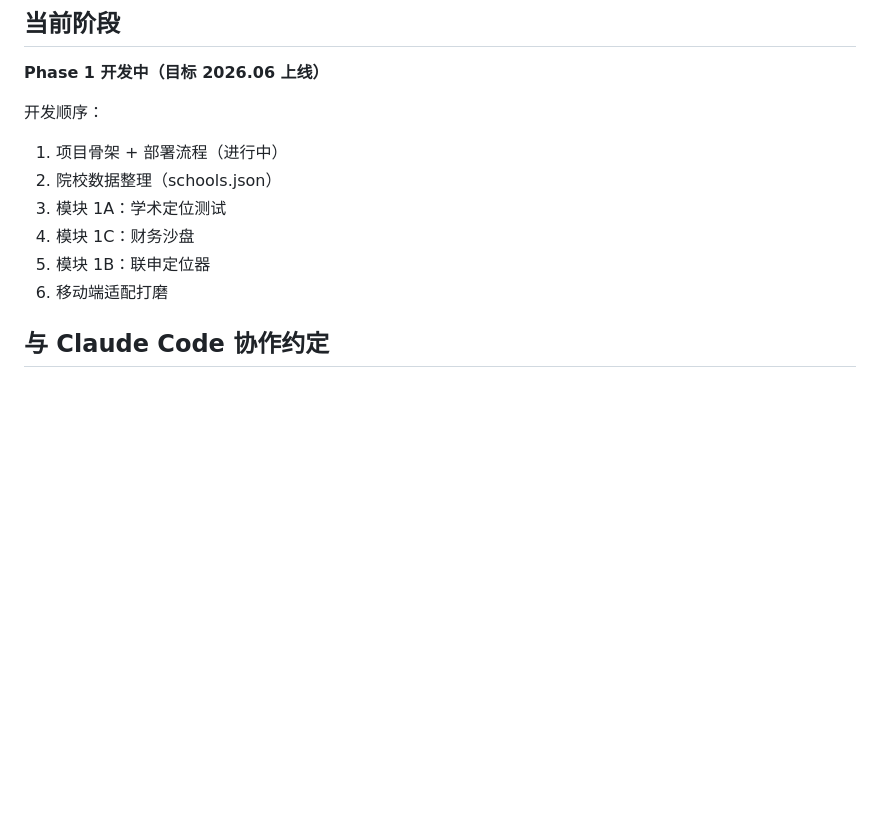
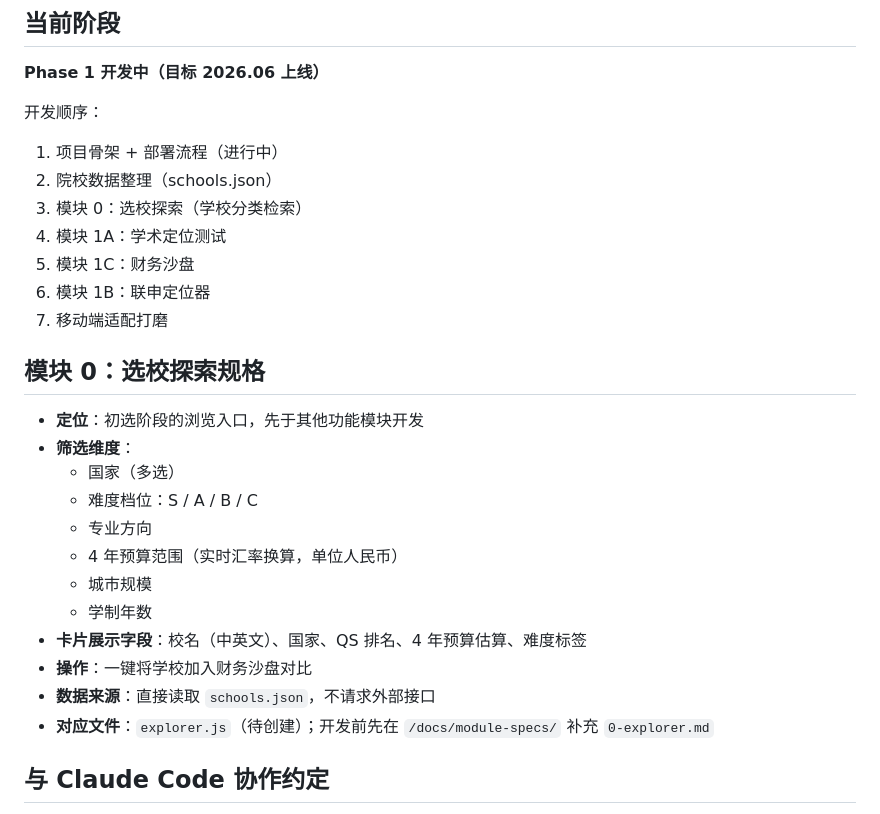
Before and after one commit to ywfish-ops/study-abroad-navigator, a Markdown page: CLAUDE.md, the part around the change. GitHub-like rendering; blank space fills up the shorter version.

Commit message:
docs: 新增模块 0 选校探索，插入开发顺序第 3 位
- 开发顺序第 3 项改为"模块 0：选校探索（学校分类检索）"，后续模块顺延
- 新增"模块 0：选校探索规格"章节，说明筛选维度、卡片字段、操作和数据来源

https://claude.ai/code/session_019pJwD3uMtE5ebMpCfqYCQx

```diff
--- a/CLAUDE.md
+++ b/CLAUDE.md
@@ -174,10 +174,26 @@ git push origin main
 开发顺序：
 1. 项目骨架 + 部署流程（进行中）
 2. 院校数据整理（schools.json）
-3. 模块 1A：学术定位测试
-4. 模块 1C：财务沙盘
-5. 模块 1B：联申定位器
-6. 移动端适配打磨
+3. 模块 0：选校探索（学校分类检索）
+4. 模块 1A：学术定位测试
+5. 模块 1C：财务沙盘
+6. 模块 1B：联申定位器
+7. 移动端适配打磨
+
+## 模块 0：选校探索规格
+
+- **定位**：初选阶段的浏览入口，先于其他功能模块开发
+- **筛选维度**：
+  - 国家（多选）
+  - 难度档位：S / A / B / C
+  - 专业方向
+  - 4 年预算范围（实时汇率换算，单位人民币）
+  - 城市规模
+  - 学制年数
+- **卡片展示字段**：校名（中英文）、国家、QS 排名、4 年预算估算、难度标签
+- **操作**：一键将学校加入财务沙盘对比
+- **数据来源**：直接读取 `schools.json`，不请求外部接口
+- **对应文件**：`explorer.js`（待创建）；开发前先在 `/docs/module-specs/` 补充 `0-explorer.md`
 
 ## 与 Claude Code 协作约定
 
```
